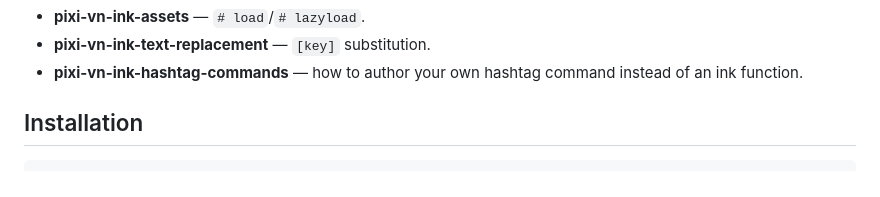
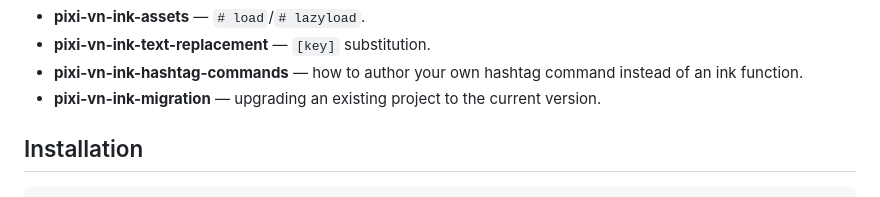
Before and after one commit to DRincs-Productions/pixi-vn-ink, a Markdown page: skills/getting-started/SKILL.md, the part around the change. Drawn GitHub-style.

```diff
--- a/skills/getting-started/SKILL.md
+++ b/skills/getting-started/SKILL.md
@@ -33,6 +33,7 @@ the storage mapping, the hashtag-command mechanism). Installing with
 - **pixi-vn-ink-assets** — `# load`/`# lazyload`.
 - **pixi-vn-ink-text-replacement** — `[key]` substitution.
 - **pixi-vn-ink-hashtag-commands** — how to author your own hashtag command instead of an ink function.
+- **pixi-vn-ink-migration** — upgrading an existing project to the current version.
 
 ## Installation
 
```
Also changed, not shown: README.md (+1 -0 lines), skills/migration/SKILL.md (added, +50 -0 lines).
